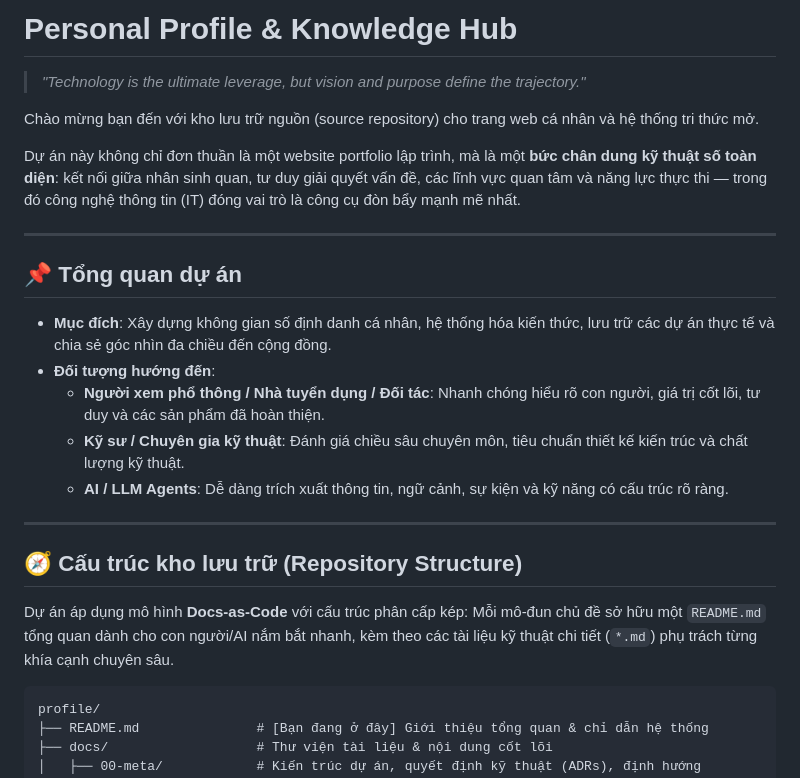
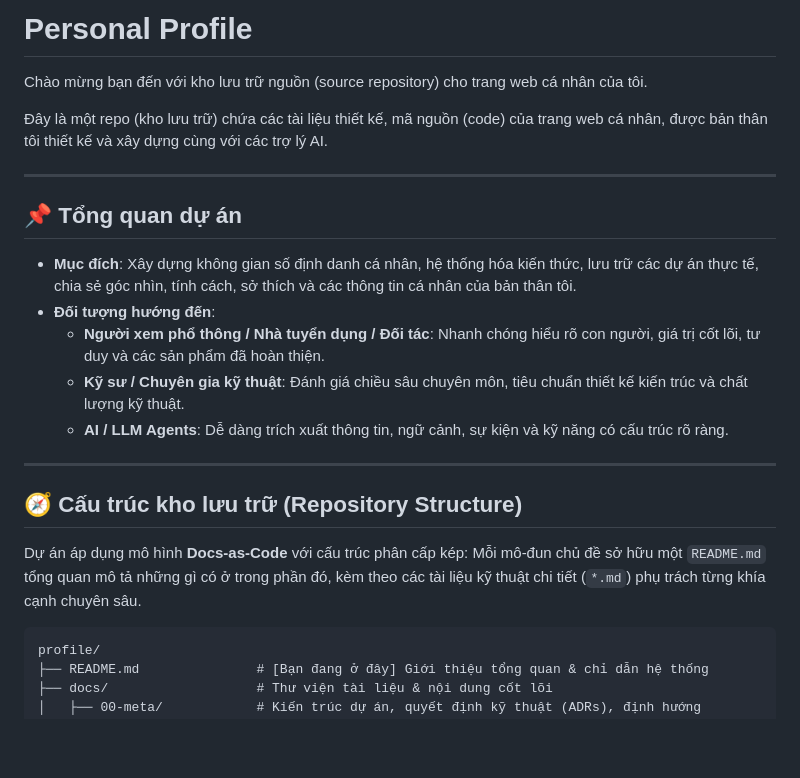
Before and after one commit to Chyeonma/vuong.gia, a Markdown page: README.md, the part around the change. Rendered like a GitHub page; blank space fills up the shorter version.

Commit message:
docs: tinh chỉnh README file sau AI gen

````diff
--- a/README.md
+++ b/README.md
@@ -1,16 +1,14 @@
-# Personal Profile & Knowledge Hub
+# Personal Profile
 
-> *"Technology is the ultimate leverage, but vision and purpose define the trajectory."*
+Chào mừng bạn đến với kho lưu trữ nguồn (source repository) cho trang web cá nhân của tôi.
 
-Chào mừng bạn đến với kho lưu trữ nguồn (source repository) cho trang web cá nhân và hệ thống tri thức mở.
-
-Dự án này không chỉ đơn thuần là một website portfolio lập trình, mà là một **bức chân dung kỹ thuật số toàn diện**: kết nối giữa nhân sinh quan, tư duy giải quyết vấn đề, các lĩnh vực quan tâm và năng lực thực thi — trong đó công nghệ thông tin (IT) đóng vai trò là công cụ đòn bẩy mạnh mẽ nhất.
+Đây là một repo (kho lưu trữ) chứa các tài liệu thiết kế, mã nguồn (code) của trang web cá nhân, được bản thân tôi thiết kế và xây dựng cùng với các trợ lý AI.
 
 ---
 
 ## 📌 Tổng quan dự án
 
-- **Mục đích**: Xây dựng không gian số định danh cá nhân, hệ thống hóa kiến thức, lưu trữ các dự án thực tế và chia sẻ góc nhìn đa chiều đến cộng đồng.
+- **Mục đích**: Xây dựng không gian số định danh cá nhân, hệ thống hóa kiến thức, lưu trữ các dự án thực tế, chia sẻ góc nhìn, tính cách, sở thích và các thông tin cá nhân của bản thân tôi.
 - **Đối tượng hướng đến**:
   - **Người xem phổ thông / Nhà tuyển dụng / Đối tác**: Nhanh chóng hiểu rõ con người, giá trị cốt lõi, tư duy và các sản phẩm đã hoàn thiện.
   - **Kỹ sư / Chuyên gia kỹ thuật**: Đánh giá chiều sâu chuyên môn, tiêu chuẩn thiết kế kiến trúc và chất lượng kỹ thuật.
@@ -20,7 +18,7 @@ Dự án này không chỉ đơn thuần là một website portfolio lập trìn
 
 ## 🧭 Cấu trúc kho lưu trữ (Repository Structure)
 
-Dự án áp dụng mô hình **Docs-as-Code** với cấu trúc phân cấp kép: Mỗi mô-đun chủ đề sở hữu một `README.md` tổng quan dành cho con người/AI nắm bắt nhanh, kèm theo các tài liệu kỹ thuật chi tiết (`*.md`) phụ trách từng khía cạnh chuyên sâu.
+Dự án áp dụng mô hình **Docs-as-Code** với cấu trúc phân cấp kép: Mỗi mô-đun chủ đề sở hữu một `README.md` tổng quan mô tả những gì có ở trong phần đó, kèm theo các tài liệu kỹ thuật chi tiết (`*.md`) phụ trách từng khía cạnh chuyên sâu.
 
 ```text
 profile/
````
